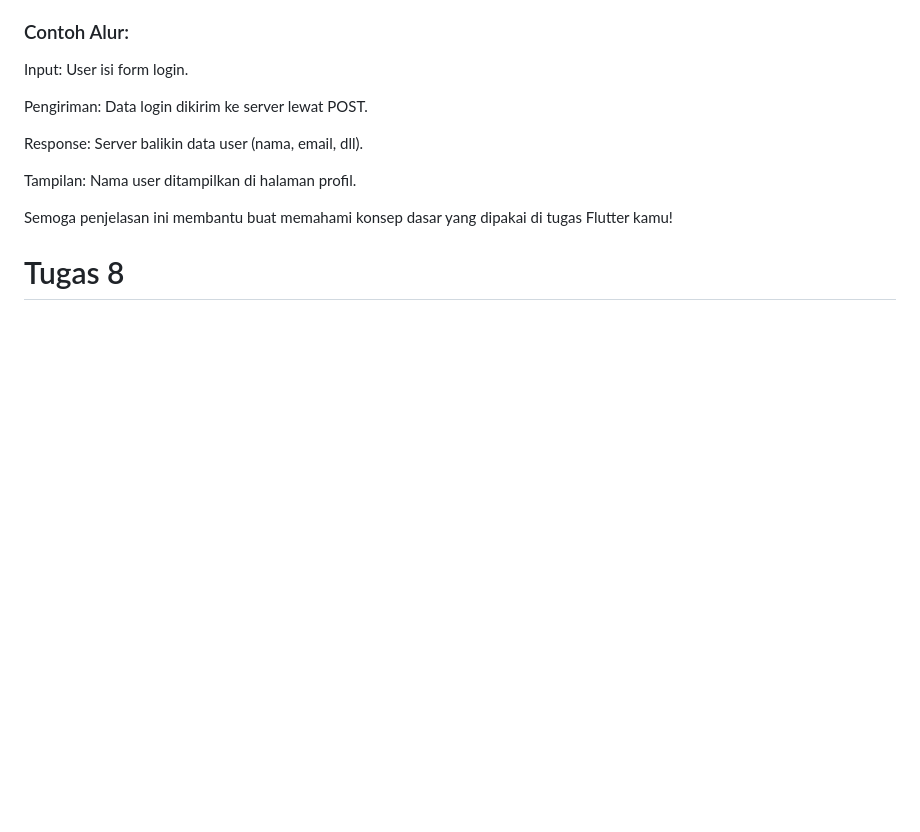
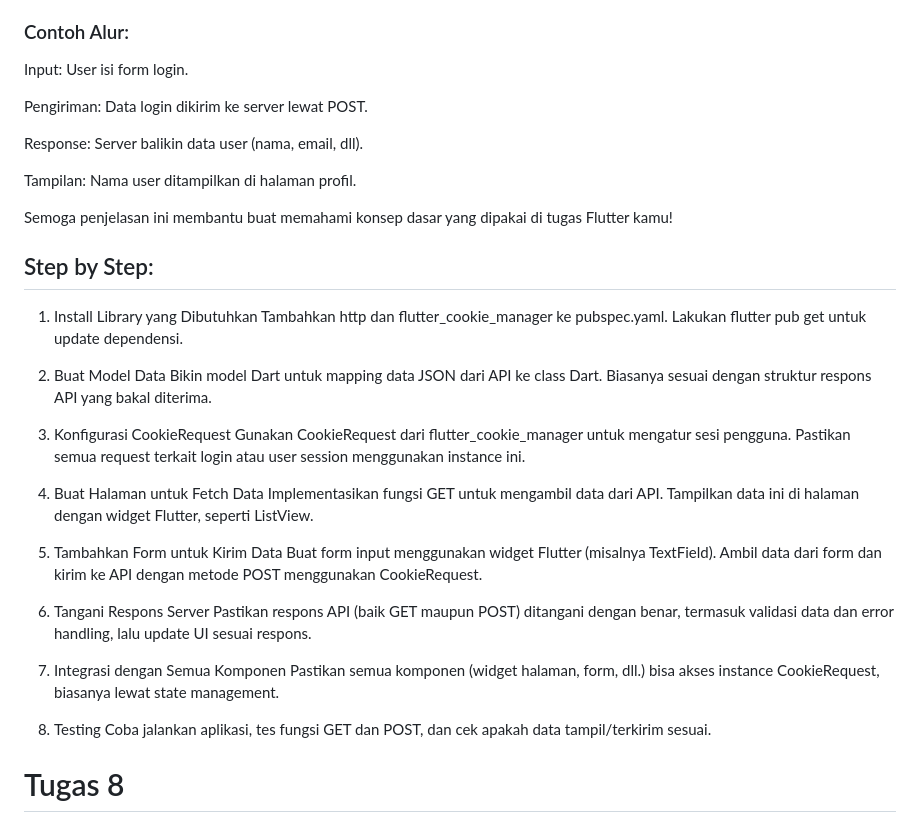
Before and after one commit to Melophylic/flutter-pbp-tugas, a Markdown page: README.md, the part around the change. Rendered like a GitHub page; blank space fills up the shorter version.

```diff
--- a/README.md
+++ b/README.md
@@ -81,6 +81,39 @@ Response: Server balikin data user (nama, email, dll).
 Tampilan: Nama user ditampilkan di halaman profil.
 
 Semoga penjelasan ini membantu buat memahami konsep dasar yang dipakai di tugas Flutter kamu!
+
+## Step by Step:
+
+1. Install Library yang Dibutuhkan
+Tambahkan http dan flutter_cookie_manager ke pubspec.yaml. Lakukan flutter pub get untuk update dependensi.
+
+
+2. Buat Model Data
+Bikin model Dart untuk mapping data JSON dari API ke class Dart. Biasanya sesuai dengan struktur respons API yang bakal diterima.
+
+
+3. Konfigurasi CookieRequest
+Gunakan CookieRequest dari flutter_cookie_manager untuk mengatur sesi pengguna. Pastikan semua request terkait login atau user session menggunakan instance ini.
+
+
+4. Buat Halaman untuk Fetch Data
+Implementasikan fungsi GET untuk mengambil data dari API. Tampilkan data ini di halaman dengan widget Flutter, seperti ListView.
+
+
+5. Tambahkan Form untuk Kirim Data
+Buat form input menggunakan widget Flutter (misalnya TextField). Ambil data dari form dan kirim ke API dengan metode POST menggunakan CookieRequest.
+
+
+6. Tangani Respons Server
+Pastikan respons API (baik GET maupun POST) ditangani dengan benar, termasuk validasi data dan error handling, lalu update UI sesuai respons.
+
+
+7. Integrasi dengan Semua Komponen
+Pastikan semua komponen (widget halaman, form, dll.) bisa akses instance CookieRequest, biasanya lewat state management.
+
+
+8. Testing
+Coba jalankan aplikasi, tes fungsi GET dan POST, dan cek apakah data tampil/terkirim sesuai.
 
 
 # Tugas 8
```
